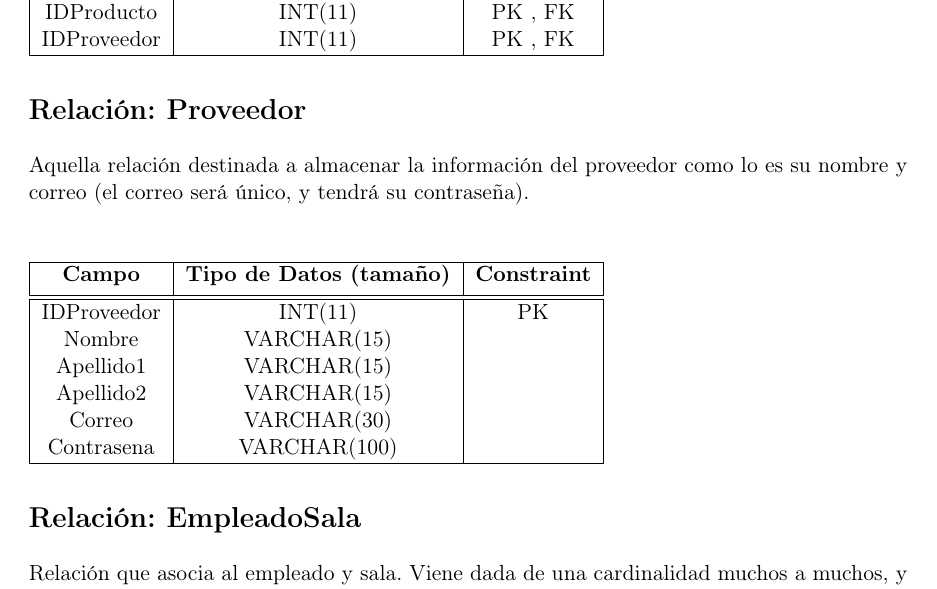
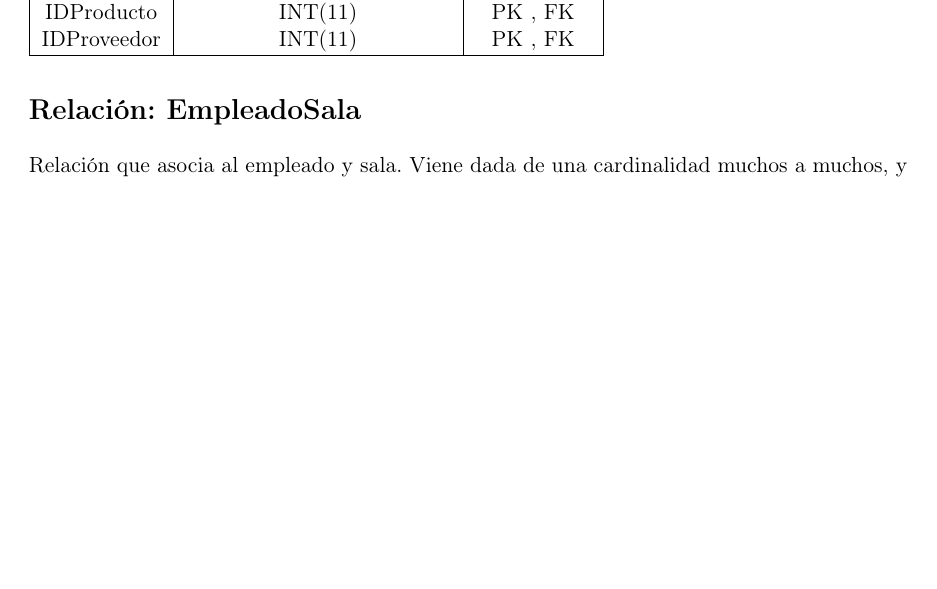
Before and after one commit to SoyOscarRH/GestionaTuCine, a LaTeX document (Documentation/Report.tex): part of page 24 of 34, cut so that both start at the same text, the shorter picture padded with empty space. Compiled offline with pdfLaTeX.

Commit message:
Quitando proveedor, alguien genere el PDF plis!

```diff
--- a/Documentation/Report.tex
+++ b/Documentation/Report.tex
@@ -942,30 +942,6 @@
             \end{tabular}
             }
 
-        \subsection*{Relación: Proveedor}
-
-            Aquella relación destinada a almacenar la información del proveedor como
-            lo es su nombre y correo (el correo será único, y tendrá su contraseña).
-
-            \vspace{2em}
-
-            \small{
-            \begin{tabular}{| c | c | c |}
-                \hline
-                \textbf{Campo} & \textbf{Tipo de Datos (tamaño)} & \textbf{Constraint} \\[0.5ex]
-                \hline\hline
-
-                IDProveedor & INT(11)       & PK                    \\
-                Nombre      & VARCHAR(15)   &                       \\
-                Apellido1   & VARCHAR(15)   &                       \\
-                Apellido2   & VARCHAR(15)   &                       \\
-                Correo      & VARCHAR(30)   &                       \\
-                Contrasena  & VARCHAR(100)  &                       \\
-                \hline
-            \end{tabular}
-            }
-
-
         \subsection*{Relación: EmpleadoSala}
 
             Relación que asocia al empleado y sala. Viene dada de una cardinalidad
```
Also changed, not shown: Documentation/Report.tex (7 more changed lines).
